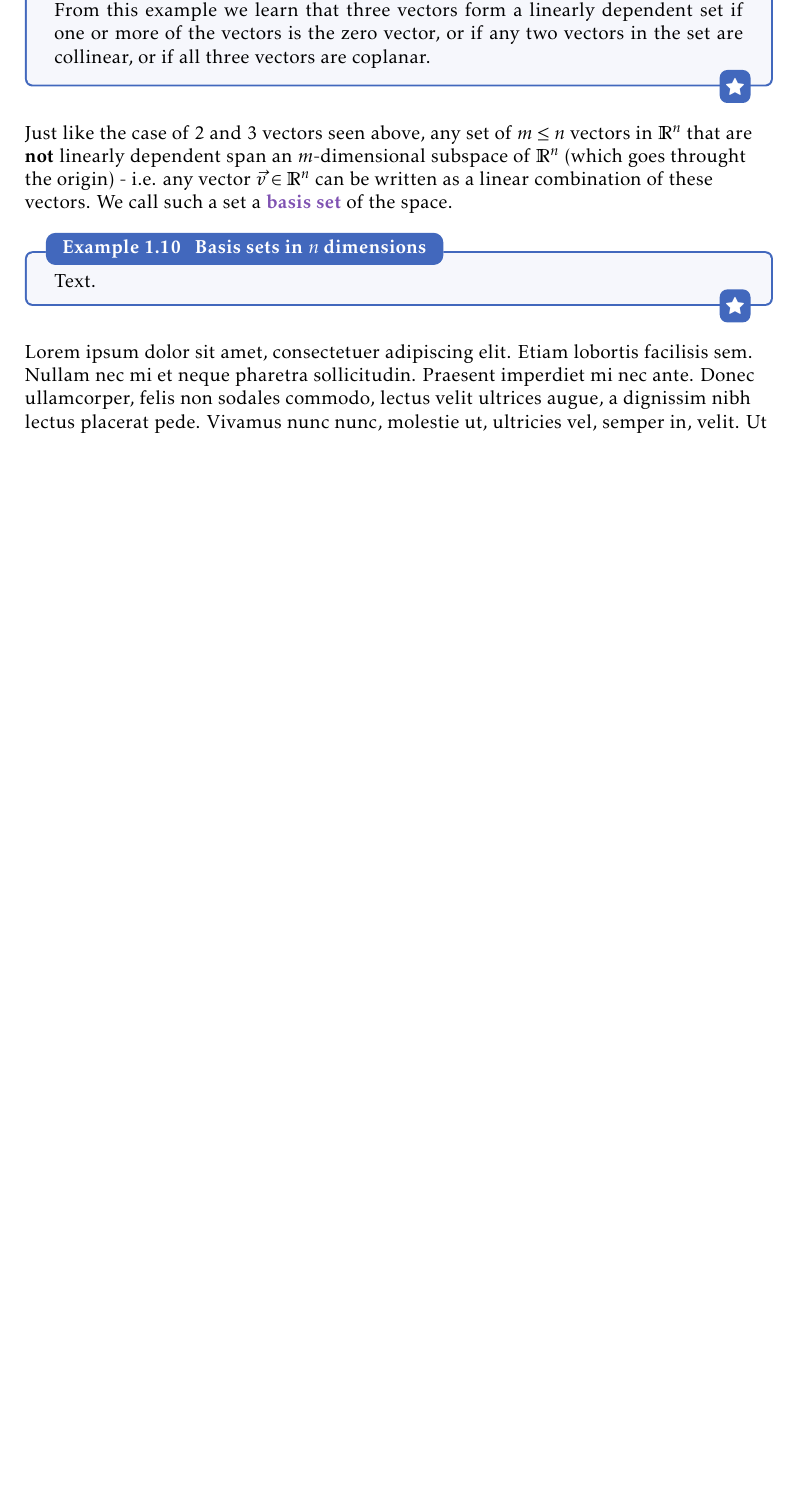
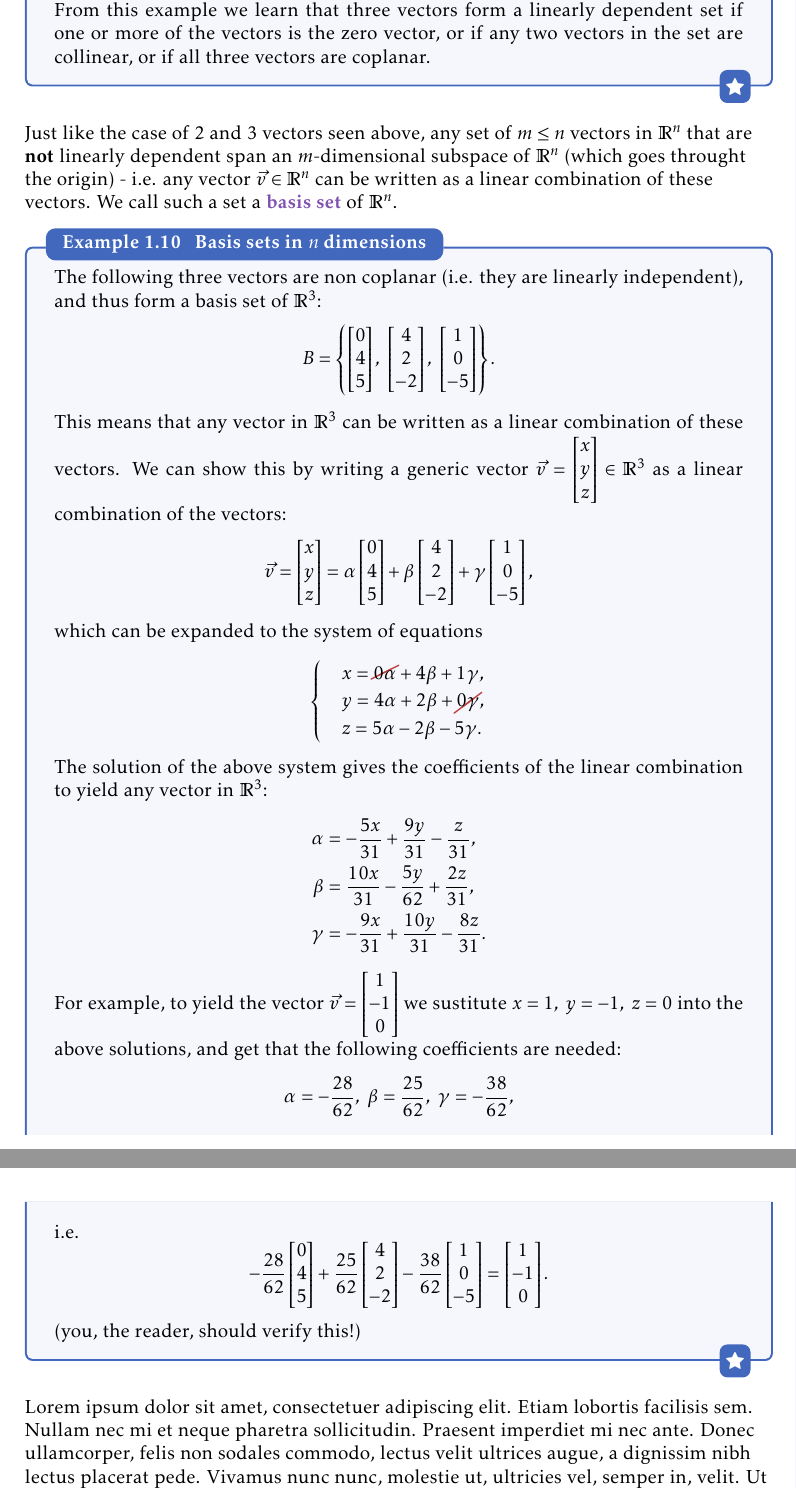
Before and after one commit to pelegs/maths_book, a LaTeX thesis (bookmain.tex, which reads chapters/linear_algebra_intuitive/vectors.tex): part of page 66 of 89 before the commit and two parts of pages 66 and 67 of 89 after it, the two joined at a grey line, cut so that both start at the same text, the shorter picture padded with empty space. The pictures show the PDF file bookmain.pdf that the author committed with the source.

Commit message:
basis sets WIP

```diff
--- a/chapters/linear_algebra_intuitive/vectors.tex
+++ b/chapters/linear_algebra_intuitive/vectors.tex
@@ -724,10 +724,42 @@ The following examples shows that the definition above reduces to colinarity and
 	From this example we learn that three vectors form a linearly dependent set if one or more of the vectors is the zero vector, or if any two vectors in the set are collinear, or if all three vectors are coplanar.
 \end{example}
 
-Just like the case of $2$ and $3$ vectors seen above, any set of $m\leq n$ vectors in $\Rs{n}$ that are \textbf{not} linearly dependent span an $m$-dimensional subspace of $\Rs{n}$ (which goes throught the origin) - i.e. any vector $\vec{v}\in\Rs{n}$ can be written as a linear combination of these vectors. We call such a set a \emph{basis set} of the space.
+Just like the case of $2$ and $3$ vectors seen above, any set of $m\leq n$ vectors in $\Rs{n}$ that are \textbf{not} linearly dependent span an $m$-dimensional subspace of $\Rs{n}$ (which goes throught the origin) - i.e. any vector $\vec{v}\in\Rs{n}$ can be written as a linear combination of these vectors. We call such a set a \emph{basis set} of $\Rs{n}$.
 
 \begin{example}{Basis sets in $n$ dimensions}{}
-	Text.
+	The following three vectors are non coplanar (i.e. they are linearly independent), and thus form a basis set of $\Rs{3}$:
+	\[
+		B = \left\{ \colvec{0;4;5},\ \colvec{4;2;-2},\ \colvec{1;0;-5} \right\}.
+	\]
+	This means that any vector in $\Rs{3}$ can be written as a linear combination of these vectors. We can show this by writing a generic vector $\vec{v}=\colvec{x;y;z}\in\Rs{3}$ as a linear combination of the vectors:
+	\[
+		\vec{v} = \colvec{x;y;z} = \alpha\colvec{0;4;5} + \beta\colvec{4;2;-2} + \gamma\colvec{1;0;-5},
+	\]
+	which can be expanded to the system of equations
+	\[
+		\begin{cases}
+			& x = \cancel{0\alpha}+4\beta+1\gamma,\\
+			& y = 4\alpha+2\beta+\cancel{0\gamma},\\
+			& z = 5\alpha-2\beta-5\gamma.
+		\end{cases}
+	\]
+
+	The solution of the above system gives the coefficients of the linear combination to yield any vector in $\Rs{3}$:
+	\begin{align*}
+		\alpha &= -\frac{5x}{31} + \frac{9y}{31} - \frac{z}{31},\\
+		\beta  &= \frac{10x}{31} - \frac{5y}{62} + \frac{2z}{31},\\
+		\gamma &= -\frac{9x}{31} + \frac{10y}{31} - \frac{8z}{31}.
+	\end{align*}
+
+	For example, to yield the vector $\vec{v}=\colvec{1;-1;0}$ we sustitute $x=1,\ y=-1,\ z=0$ into the above solutions, and get that the following coefficients are needed:
+	\[
+		\alpha=-\frac{28}{62},\ \beta=\frac{25}{62},\ \gamma=-\frac{38}{62},
+	\]
+	i.e.
+	\[
+		-\frac{28}{62}\colvec{0;4;5} + \frac{25}{62}\colvec{4;2;-2} -\frac{38}{62}\colvec{1;0;-5} = \colvec{1;-1;0}.
+	\]
+	(you, the reader, should verify this!)
 \end{example}
 
 \Blindtext
```
Also changed, not shown: bookmain.pdf.
